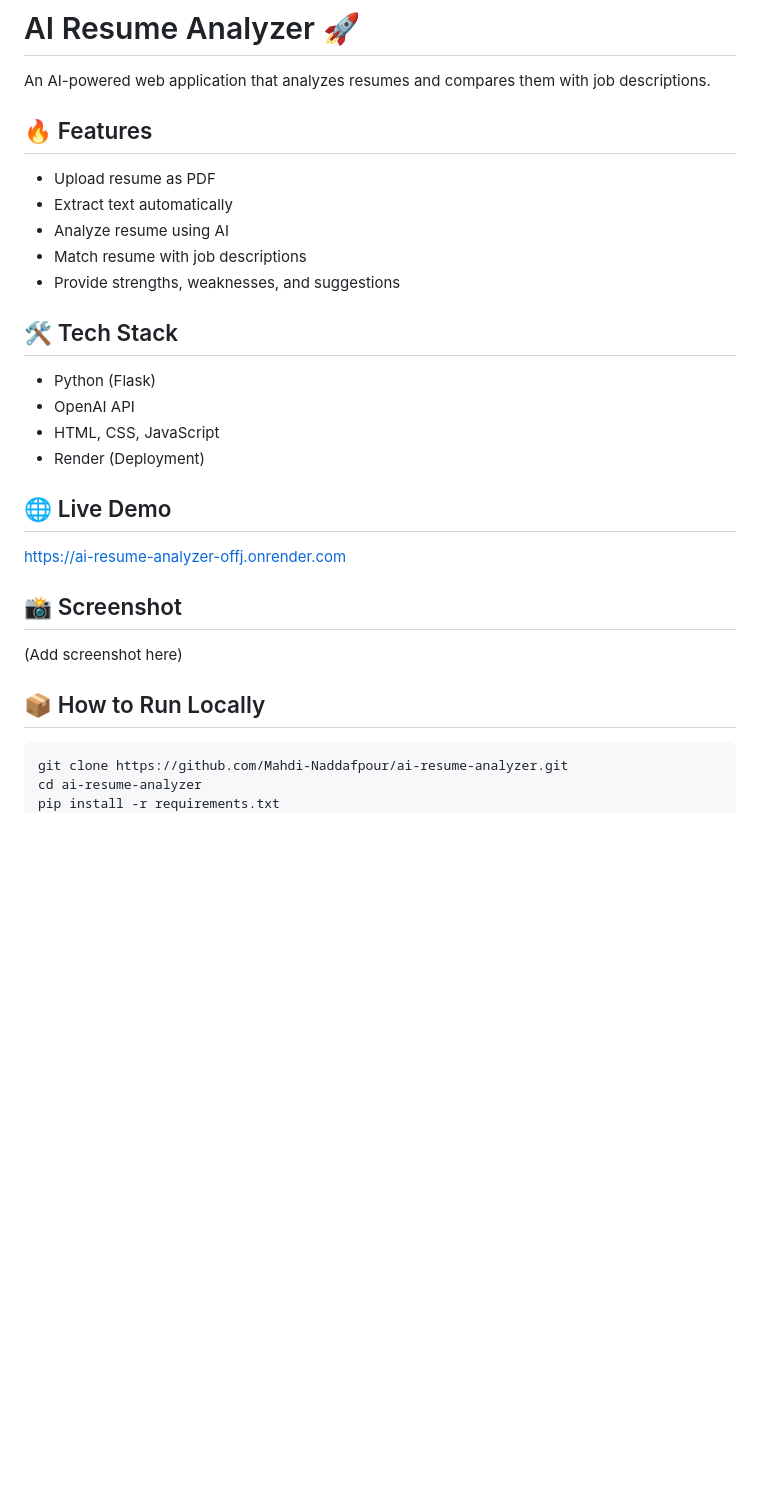
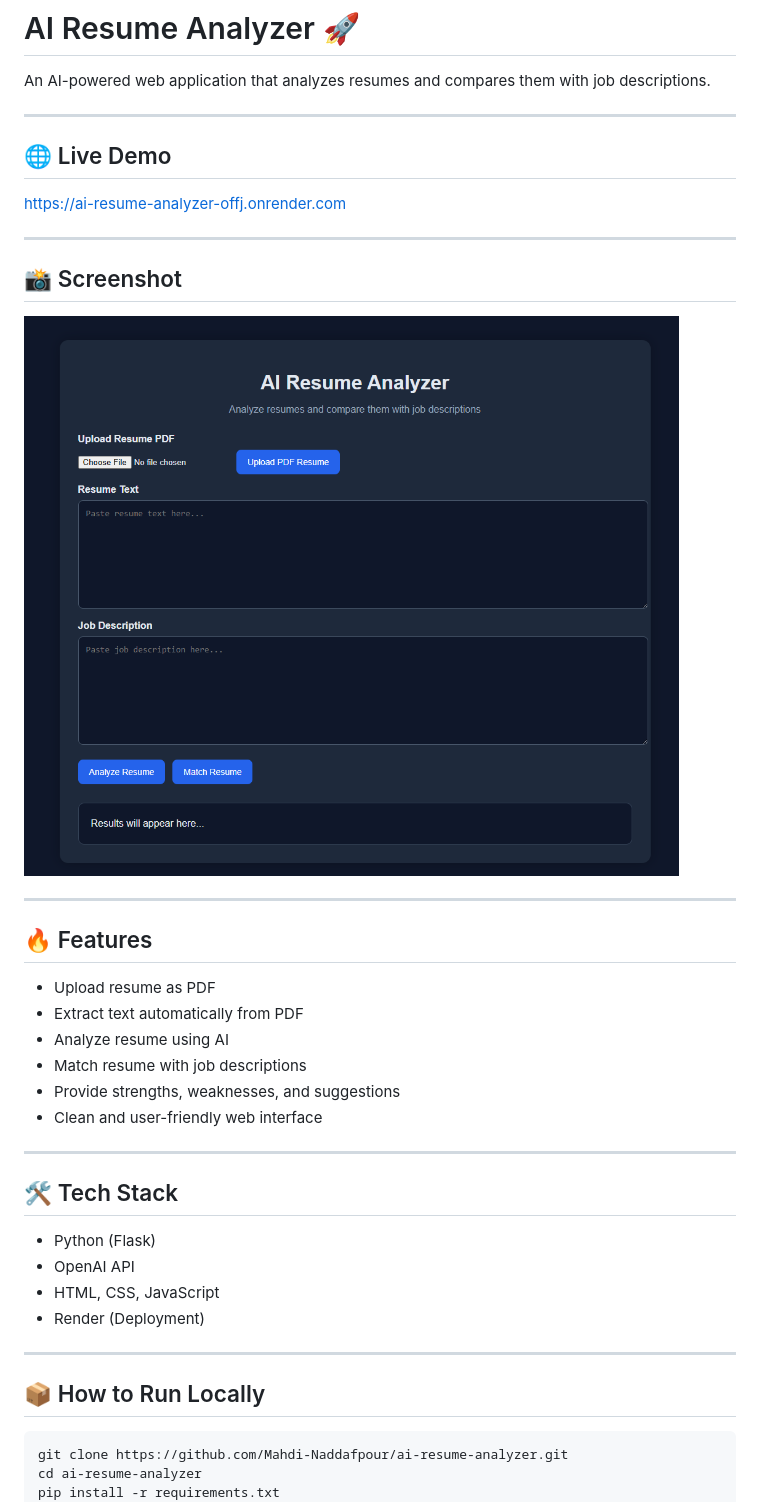
Before and after one commit to Mahdi-Naddafpour/ai-resume-analyzer, a Markdown page: README.md, the part around the change. GitHub-like rendering; pictures changed too: screenshot.png (added); blank space fills up the shorter version.

Commit message:
add screenshot

````diff
--- a/README.md
+++ b/README.md
@@ -2,26 +2,40 @@
 
 An AI-powered web application that analyzes resumes and compares them with job descriptions.
 
+---
+
+## 🌐 Live Demo
+https://ai-resume-analyzer-offj.onrender.com
+
+---
+
+## 📸 Screenshot
+![App Screenshot](screenshot.png)
+
+---
+
 ## 🔥 Features
+
 - Upload resume as PDF
-- Extract text automatically
+- Extract text automatically from PDF
 - Analyze resume using AI
 - Match resume with job descriptions
 - Provide strengths, weaknesses, and suggestions
+- Clean and user-friendly web interface
+
+---
 
 ## 🛠️ Tech Stack
+
 - Python (Flask)
 - OpenAI API
 - HTML, CSS, JavaScript
 - Render (Deployment)
 
-## 🌐 Live Demo
-https://ai-resume-analyzer-offj.onrender.com
-
-## 📸 Screenshot
-(Add screenshot here)
+---
 
 ## 📦 How to Run Locally
+
 ```bash
 git clone https://github.com/Mahdi-Naddafpour/ai-resume-analyzer.git
 cd ai-resume-analyzer
````
